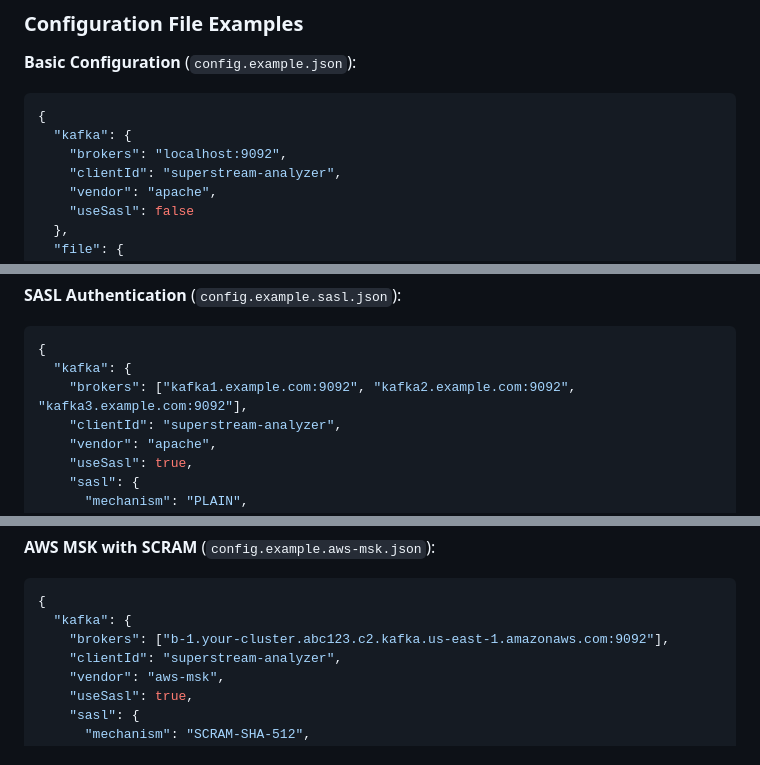
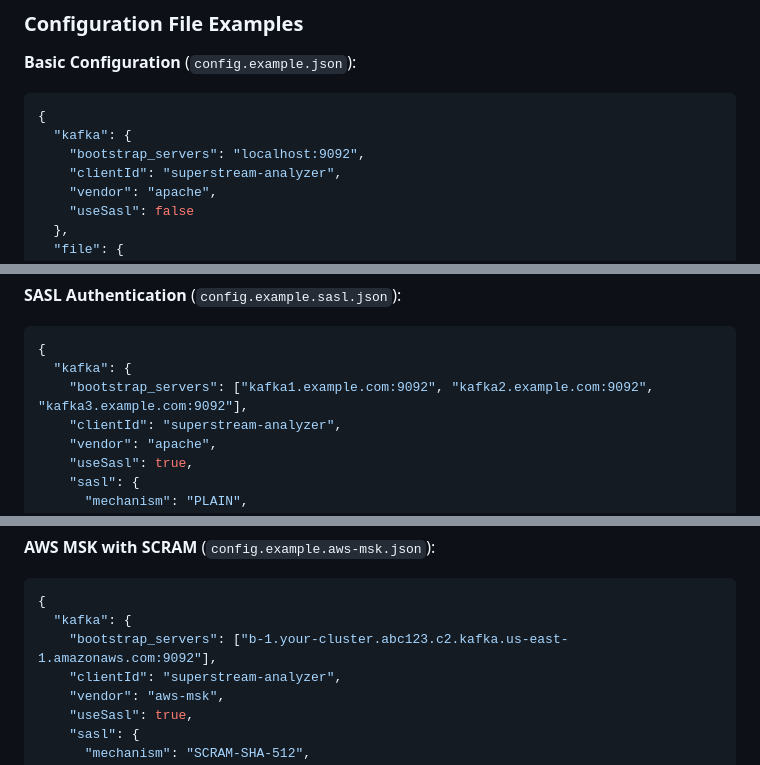
Before and after one commit to superstreamlabs/kafka-analyzer, a Markdown page: README.md, 3 parts joined by grey strips. GitHub-like rendering.

Commit message:
Update README to use bootstrap_servers instead of brokers in configuration examples

````diff
--- a/README.md
+++ b/README.md
@@ -56,7 +56,7 @@ npx superstream-kafka-analyzer --config config.json
 ```json
 {
   "kafka": {
-    "brokers": "localhost:9092",
+    "bootstrap_servers": "localhost:9092",
     "clientId": "superstream-analyzer",
     "vendor": "apache",
     "useSasl": false
@@ -74,7 +74,7 @@ npx superstream-kafka-analyzer --config config.json
 ```json
 {
   "kafka": {
-    "brokers": ["kafka1.example.com:9092", "kafka2.example.com:9092", "kafka3.example.com:9092"],
+    "bootstrap_servers": ["kafka1.example.com:9092", "kafka2.example.com:9092", "kafka3.example.com:9092"],
     "clientId": "superstream-analyzer",
     "vendor": "apache",
     "useSasl": true,
@@ -97,7 +97,7 @@ npx superstream-kafka-analyzer --config config.json
 ```json
 {
   "kafka": {
-    "brokers": ["b-1.your-cluster.abc123.c2.kafka.us-east-1.amazonaws.com:9092"],
+    "bootstrap_servers": ["b-1.your-cluster.abc123.c2.kafka.us-east-1.amazonaws.com:9092"],
     "clientId": "superstream-analyzer",
     "vendor": "aws-msk",
     "useSasl": true,
````
Also changed, not shown: other parts of README.md (+5 -5 lines).
